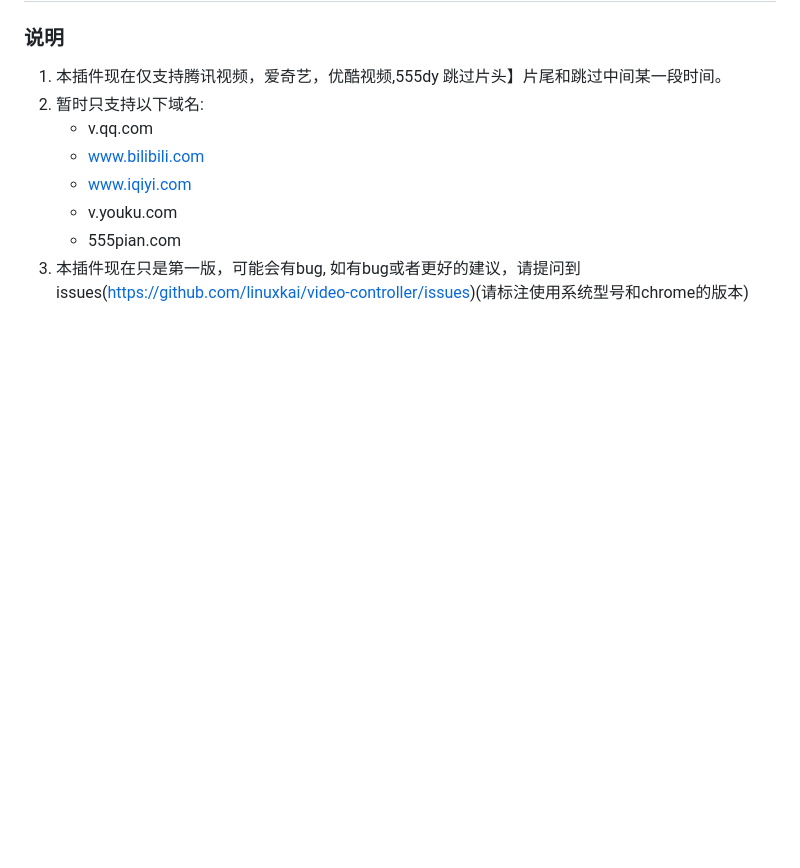
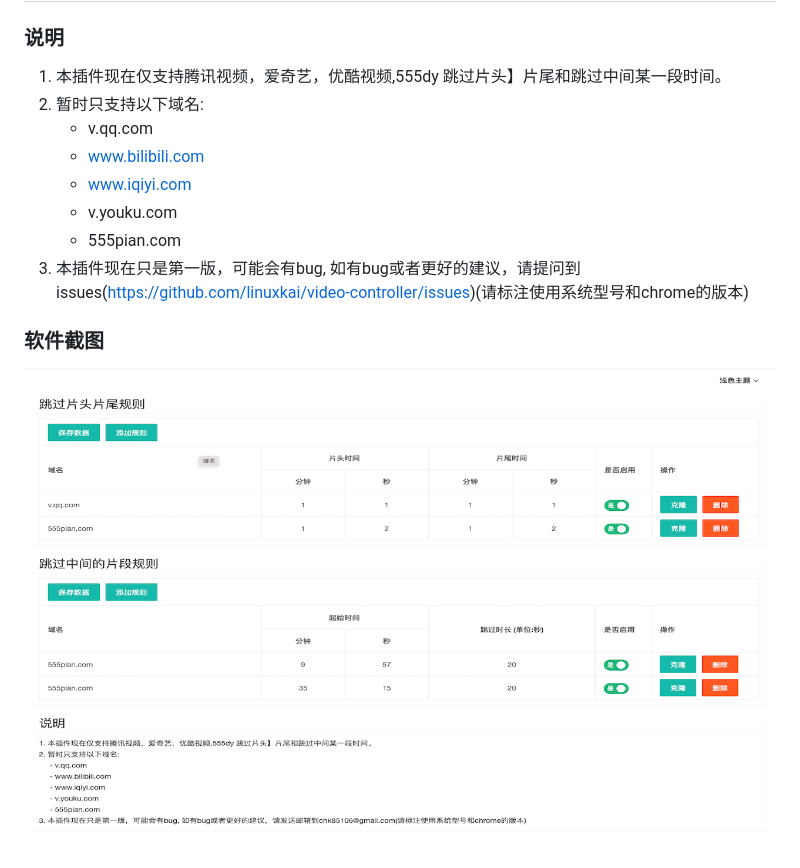
Before and after one commit to linuxkai/video-controller, a Markdown page: README.md, the part around the change. GitHub-like rendering; pictures changed too: images/Screenshots.png (added); blank space fills up the shorter version.

Commit message:
del useless img and change readme.md

```diff
--- a/README.md
+++ b/README.md
@@ -9,3 +9,6 @@
     - v.youku.com
     - 555pian.com
 3. 本插件现在只是第一版，可能会有bug, 如有bug或者更好的建议，请提问到issues(https://github.com/linuxkai/video-controller/issues)(请标注使用系统型号和chrome的版本)
+
+### 软件截图
+![配置界面截图](/images/Screenshots.png)
```
Also changed, not shown: images/video-128.png (deleted), images/video-play-128-green.png (deleted), images/video.png (deleted), 1 other file.
